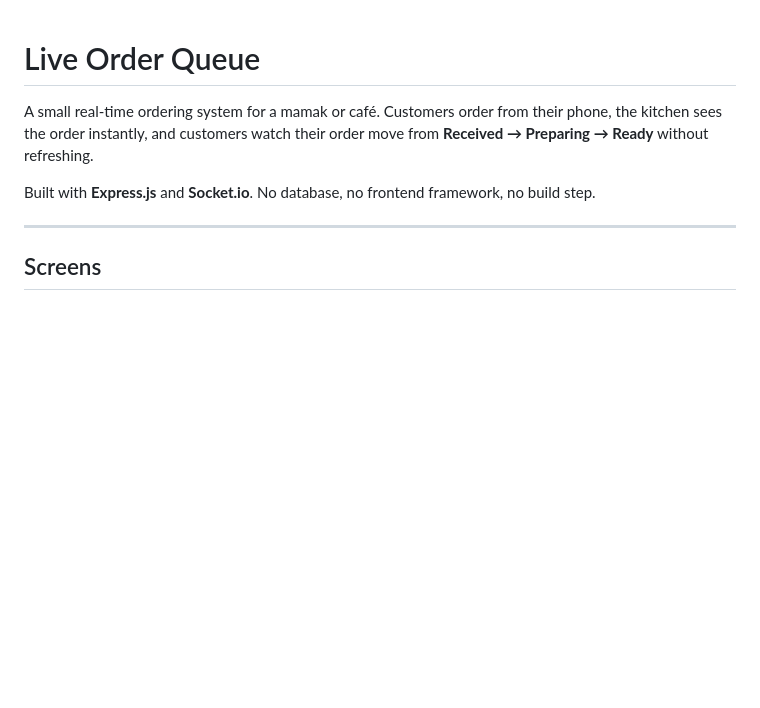
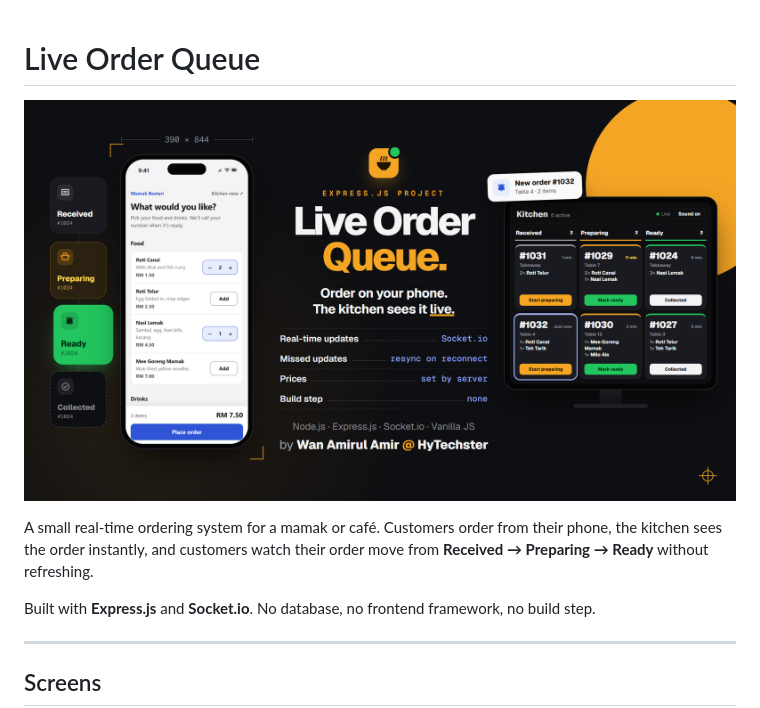
Before and after one commit to HyTechster/Live-Order-System, a Markdown page: README.md, the part around the change. Rendered like a GitHub page; pictures changed too: docs/readme-thumbnail.png (added); blank space fills up the shorter version.

Commit message:
Added thumbnail

```diff
--- a/README.md
+++ b/README.md
@@ -1,4 +1,6 @@
 # Live Order Queue
+
+![Live Order Queue: customer order page on a phone, order status squares, and the live kitchen board](docs/readme-thumbnail.png)
 
 A small real-time ordering system for a mamak or café. Customers order from their phone, the kitchen sees the order instantly, and customers watch their order move from **Received → Preparing → Ready** without refreshing.
 
```
Also changed, not shown: LICENSE.md (+1 -1 lines), 1 other file.
